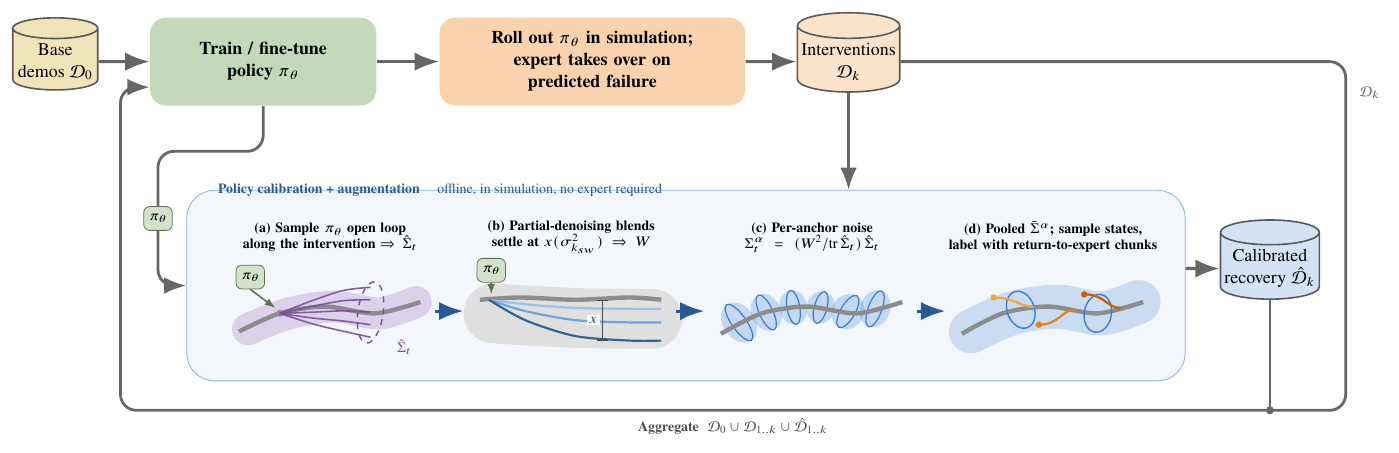
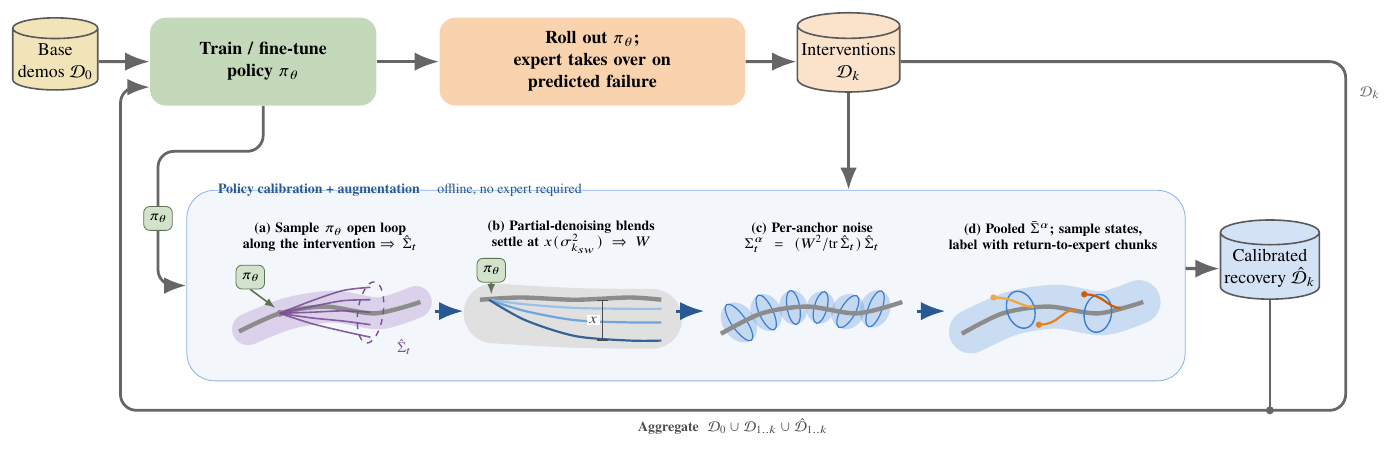
Before and after one commit to jwang078/policy-calibrated-dagger, a LaTeX figure (paper/fig_method_overview/method_overview.tex): the whole page. Compiled offline with pdfLaTeX.

Commit message:
fig_method_overview: drop "in simulation" from the rollout block and the calibration label
Co-Authored-By: Claude Fable 5.1 <noreply@anthropic.com>

```diff
--- a/paper/fig_method_overview/method_overview.tex
+++ b/paper/fig_method_overview/method_overview.tex
@@ -32,7 +32,7 @@
 % ================= Row 1: the DAgger loop =================
 \node[data, fill=cBase] (D0) at (0,0) {Base\\demos $\mathcal{D}_0$};
 \node[block, fill=cTrain!60, right=0.9cm of D0] (train) {Train / fine-tune\\policy $\pi_\theta$};
-\node[block, fill=cCollect!70, right=1.1cm of train, text width=4.9cm] (collect) {Roll out $\pi_\theta$ in simulation;\\expert takes over on\\predicted failure};
+\node[block, fill=cCollect!70, right=1.1cm of train, text width=4.9cm] (collect) {Roll out $\pi_\theta$;\\expert takes over on\\predicted failure};
 \node[data, fill=cCollect!45, right=0.9cm of collect] (Dk) {Interventions\\$\mathcal{D}_k$};
 \draw[flow] (D0) -- (train);
 \draw[flow] (train) -- (collect);
@@ -96,7 +96,7 @@
 \begin{scope}[on background layer]
   \node[region, draw=cCal!60, fill=cCal!6, fit={($(rowy)+(2.6,2.05)$) ($(rowy)+(3.0+3*\PW+3.9,-0.75)$)}] (calbox) {};
 \end{scope}
-\node[lab, text=cCal!70!black, anchor=south west] at ($(rowy)+(2.75,2.1)$) {\textbf{Policy calibration + augmentation} \quad offline, in simulation, no expert required};
+\node[lab, text=cCal!70!black, anchor=south west] at ($(rowy)+(2.75,2.1)$) {\textbf{Policy calibration + augmentation} \quad offline, no expert required};
 \foreach \i in {1,2,3}{\draw[flow, cCal!70!black] ($(rowy)+(3.0+\i*\PW-0.55,0.2)$) -- ($(rowy)+(3.0+\i*\PW-0.05,0.2)$);}
 \node[data, fill=cCal!22, right=0.6cm of calbox.east, yshift=0.3cm] (Dhat) {Calibrated\\recovery $\hat{\mathcal{D}}_k$};
 \draw[flow] (calbox.east |- Dhat) -- (Dhat);
```
Also changed, not shown: paper/fig_method_overview/method_overview_merged.tex (+2 -2 lines), paper/fig_method_overview/method_overview_merged.pdf, paper/fig_method_overview/method_overview_merged.png.
